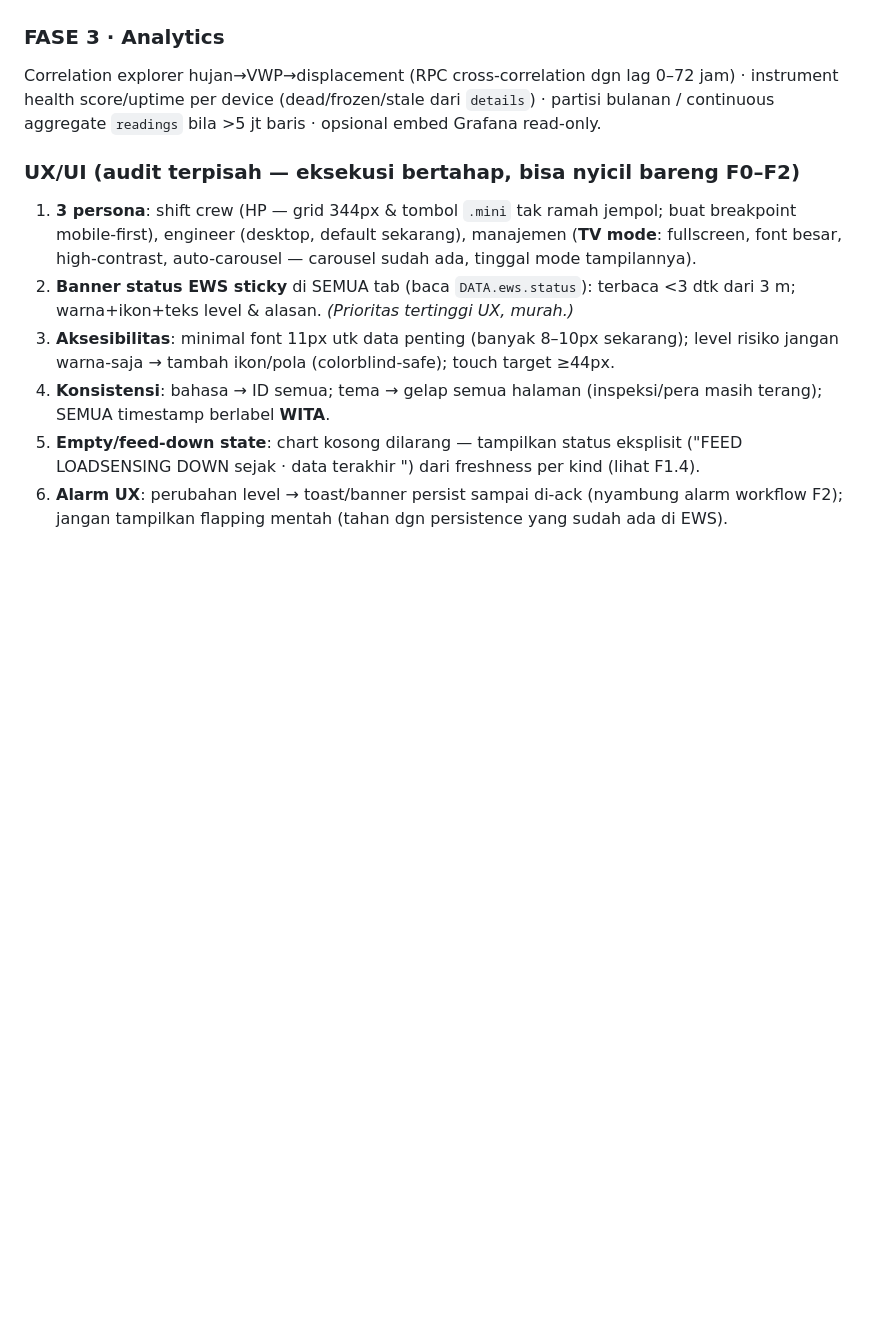
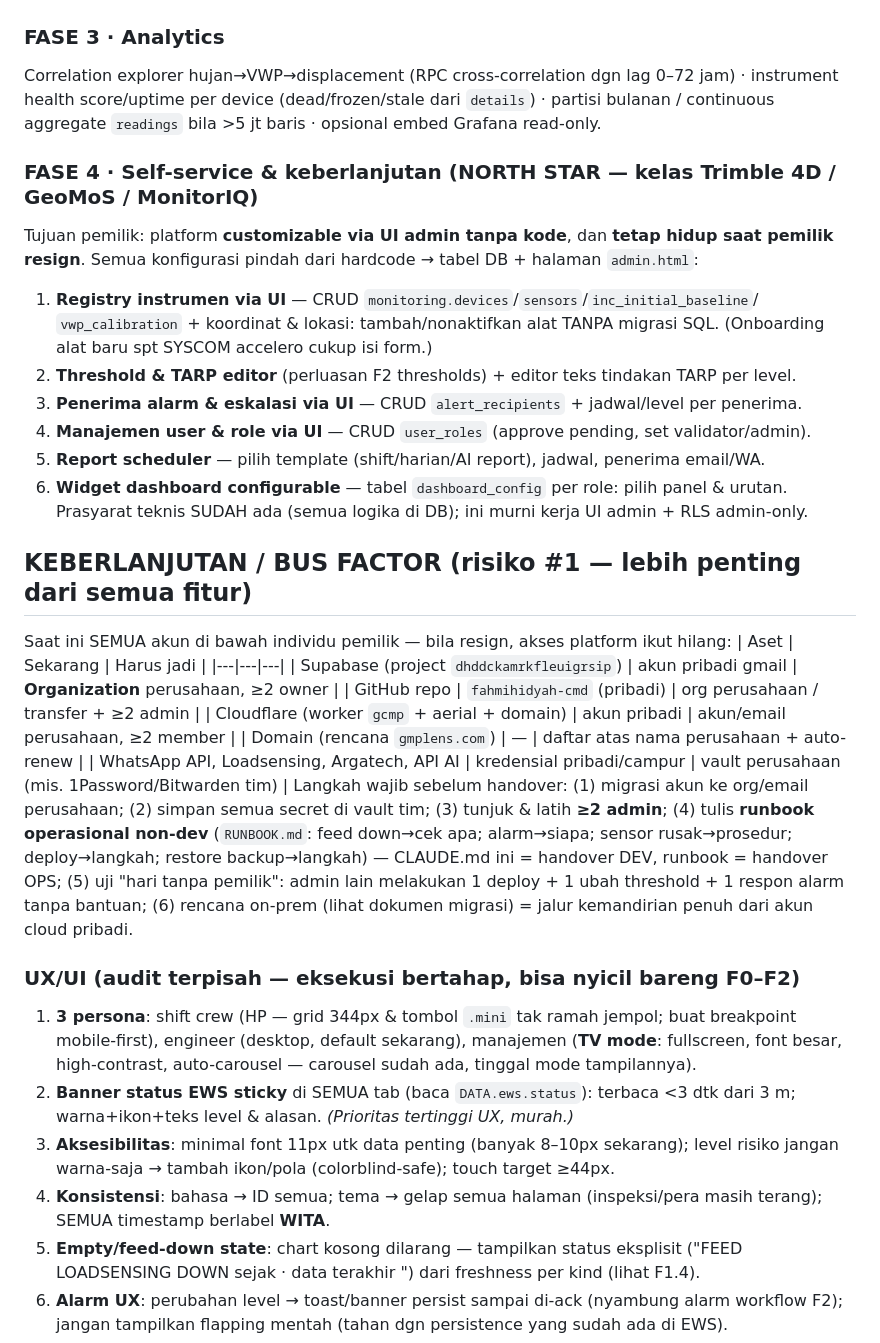
Before and after one commit to fahmihidyah-cmd/Geotechnical-Platform-, a Markdown page: CLAUDE.md, the part around the change. GitHub-like rendering; blank space fills up the shorter version.

Commit message:
docs: add Fase 4 self-service (T4D/GeoMoS/MonitorIQ-class) + continuity/bus-factor plan
Records the owner's north star: full admin-UI configurability (instrument
registry, thresholds/TARP editor, alert recipients, user management, report
scheduler, dashboard widgets) so the platform is operable without code, and a
continuity checklist identifying personal-account ownership (Supabase, GitHub,
Cloudflare, domain, API credentials) as the #1 sustainability risk with
concrete handover steps (org accounts, secret vault, >=2 trained admins,
non-dev RUNBOOK.md, owner-absence drill, on-prem path).

Co-Authored-By: Claude Fable 5 <noreply@anthropic.com>
Claude-Session: https://claude.ai/code/session_01EfE5NxzEUX9893S48kUyFC

```diff
--- a/CLAUDE.md
+++ b/CLAUDE.md
@@ -185,6 +185,36 @@ Correlation explorer hujan→VWP→displacement (RPC cross-correlation dgn lag 0
 instrument health score/uptime per device (dead/frozen/stale dari `details`) · partisi bulanan /
 continuous aggregate `readings` bila >5 jt baris · opsional embed Grafana read-only.
 
+### FASE 4 · Self-service & keberlanjutan (NORTH STAR — kelas Trimble 4D / GeoMoS / MonitorIQ)
+Tujuan pemilik: platform **customizable via UI admin tanpa kode**, dan **tetap hidup saat
+pemilik resign**. Semua konfigurasi pindah dari hardcode → tabel DB + halaman `admin.html`:
+1. **Registry instrumen via UI** — CRUD `monitoring.devices`/`sensors`/`inc_initial_baseline`/
+   `vwp_calibration` + koordinat & lokasi: tambah/nonaktifkan alat TANPA migrasi SQL.
+   (Onboarding alat baru spt SYSCOM accelero cukup isi form.)
+2. **Threshold & TARP editor** (perluasan F2 thresholds) + editor teks tindakan TARP per level.
+3. **Penerima alarm & eskalasi via UI** — CRUD `alert_recipients` + jadwal/level per penerima.
+4. **Manajemen user & role via UI** — CRUD `user_roles` (approve pending, set validator/admin).
+5. **Report scheduler** — pilih template (shift/harian/AI report), jadwal, penerima email/WA.
+6. **Widget dashboard configurable** — tabel `dashboard_config` per role: pilih panel & urutan.
+Prasyarat teknis SUDAH ada (semua logika di DB); ini murni kerja UI admin + RLS admin-only.
+
+## KEBERLANJUTAN / BUS FACTOR (risiko #1 — lebih penting dari semua fitur)
+Saat ini SEMUA akun di bawah individu pemilik — bila resign, akses platform ikut hilang:
+| Aset | Sekarang | Harus jadi |
+|---|---|---|
+| Supabase (project `dhddckamrkfleuigrsip`) | akun pribadi gmail | **Organization** perusahaan, ≥2 owner |
+| GitHub repo | `fahmihidyah-cmd` (pribadi) | org perusahaan / transfer + ≥2 admin |
+| Cloudflare (worker `gcmp` + aerial + domain) | akun pribadi | akun/email perusahaan, ≥2 member |
+| Domain (rencana `gmplens.com`) | — | daftar atas nama perusahaan + auto-renew |
+| WhatsApp API, Loadsensing, Argatech, API AI | kredensial pribadi/campur | vault perusahaan (mis. 1Password/Bitwarden tim) |
+Langkah wajib sebelum handover: (1) migrasi akun ke org/email perusahaan; (2) simpan semua
+secret di vault tim; (3) tunjuk & latih **≥2 admin**; (4) tulis **runbook operasional non-dev**
+(`RUNBOOK.md`: feed down→cek apa; alarm→siapa; sensor rusak→prosedur; deploy→langkah;
+restore backup→langkah) — CLAUDE.md ini = handover DEV, runbook = handover OPS;
+(5) uji "hari tanpa pemilik": admin lain melakukan 1 deploy + 1 ubah threshold + 1 respon alarm
+tanpa bantuan; (6) rencana on-prem (lihat dokumen migrasi) = jalur kemandirian penuh dari
+akun cloud pribadi.
+
 ### UX/UI (audit terpisah — eksekusi bertahap, bisa nyicil bareng F0–F2)
 1. **3 persona**: shift crew (HP — grid 344px & tombol `.mini` tak ramah jempol; buat breakpoint
    mobile-first), engineer (desktop, default sekarang), manajemen (**TV mode**: fullscreen,
```
